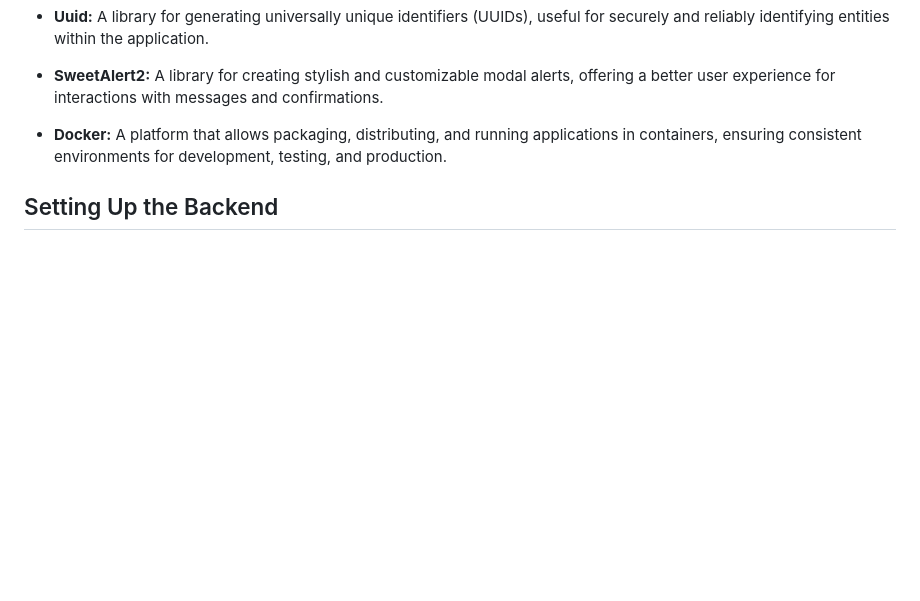
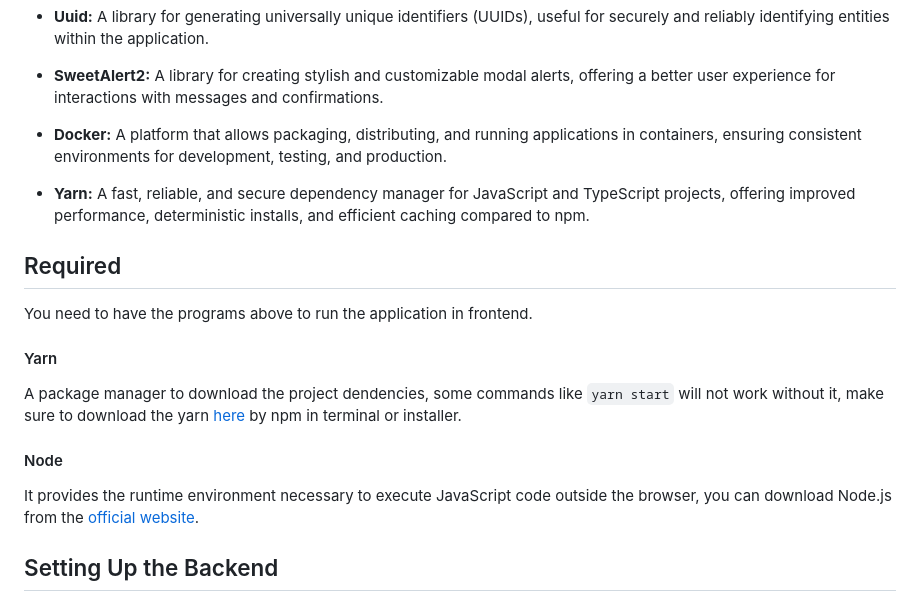
Before and after one commit to Rods27/zustand-course, a Markdown page: README.md, the part around the change. Drawn GitHub-style; blank space fills up the shorter version.

```diff
--- a/README.md
+++ b/README.md
@@ -36,6 +36,19 @@ We have routes for login, user creation, event creation, task management, logout
 
 - **Docker:** A platform that allows packaging, distributing, and running applications in containers, ensuring consistent environments for development, testing, and production.
 
+- **Yarn:** A fast, reliable, and secure dependency manager for JavaScript and TypeScript projects, offering improved performance, deterministic installs, and efficient caching compared to npm.
+
+## Required
+You need to have the programs above to run the application in frontend.
+
+#### Yarn
+A package manager to download the project dendencies, some commands like `yarn start` will not work without it, make sure to download the yarn [here](https://classic.yarnpkg.com/lang/en/docs/install/#windows-stable) by npm in terminal or installer.
+
+#### Node
+It provides the runtime environment necessary to execute JavaScript code outside the browser, you can download Node.js from the [official website](https://nodejs.org/).
+
+
+
 ## Setting Up the Backend
 
 To login into the application, you need to configure the server. You'll need `Docker Desktop` installed. From the root folder, run the command `yarn docker`, which will set up the backend container using the `docker-compose.yaml` file.
```
